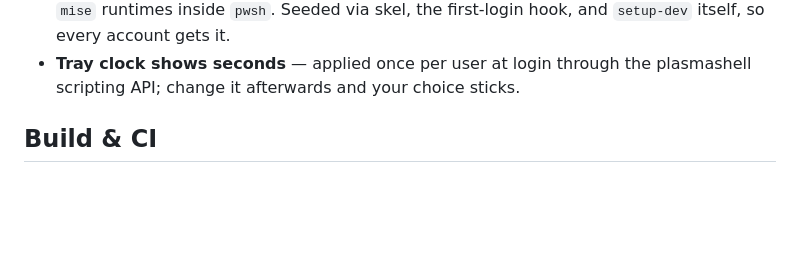
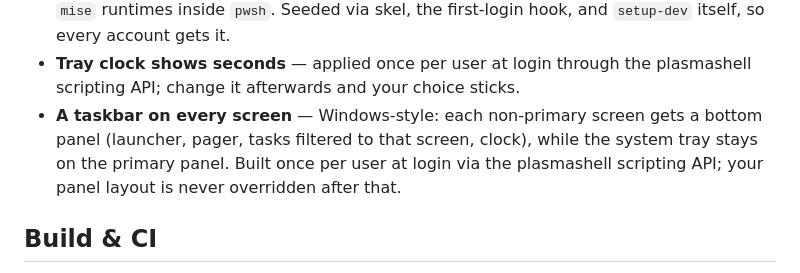
Before and after one commit to SonnyCavallaro/bazzite-63, a Markdown page: README.md, the part around the change. Drawn GitHub-style; blank space fills up the shorter version.

Commit message:
docs: align README and gotchas to the multi-screen panels

```diff
--- a/README.md
+++ b/README.md
@@ -94,6 +94,11 @@ Every piece of the one-shot setup is also available as its own recipe:
   the first-login hook, and `setup-dev` itself, so every account gets it.
 - **Tray clock shows seconds** — applied once per user at login through the
   plasmashell scripting API; change it afterwards and your choice sticks.
+- **A taskbar on every screen** — Windows-style: each non-primary screen gets a
+  bottom panel (launcher, pager, tasks filtered to that screen, clock), while
+  the system tray stays on the primary panel. Built once per user at login via
+  the plasmashell scripting API; your panel layout is never overridden after
+  that.
 
 ## Build & CI
 
```
Also changed, not shown: docs/gotchas.md (+1 -1 lines).
